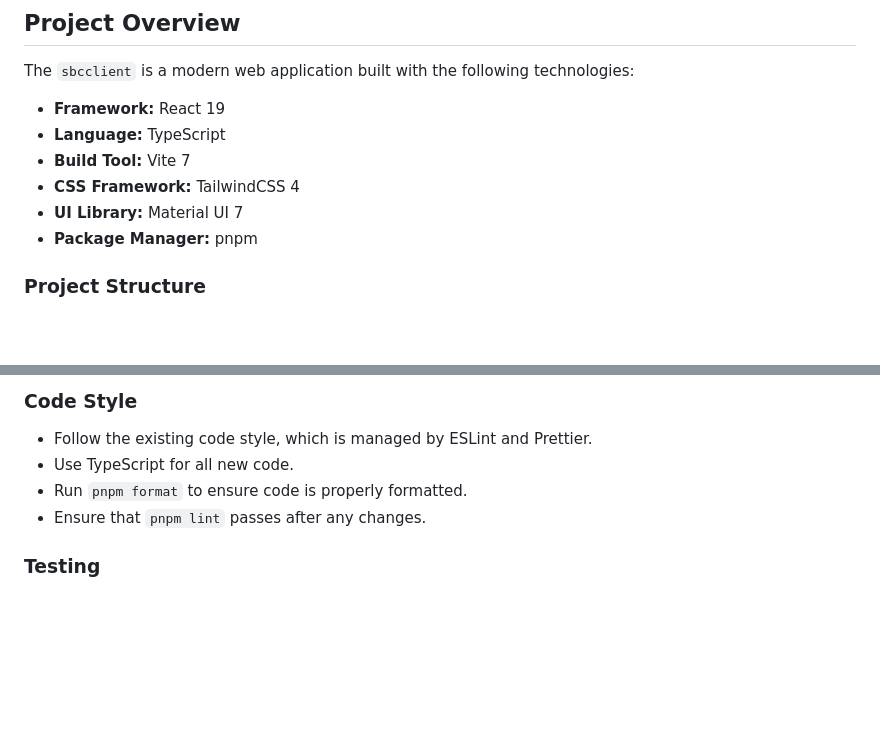
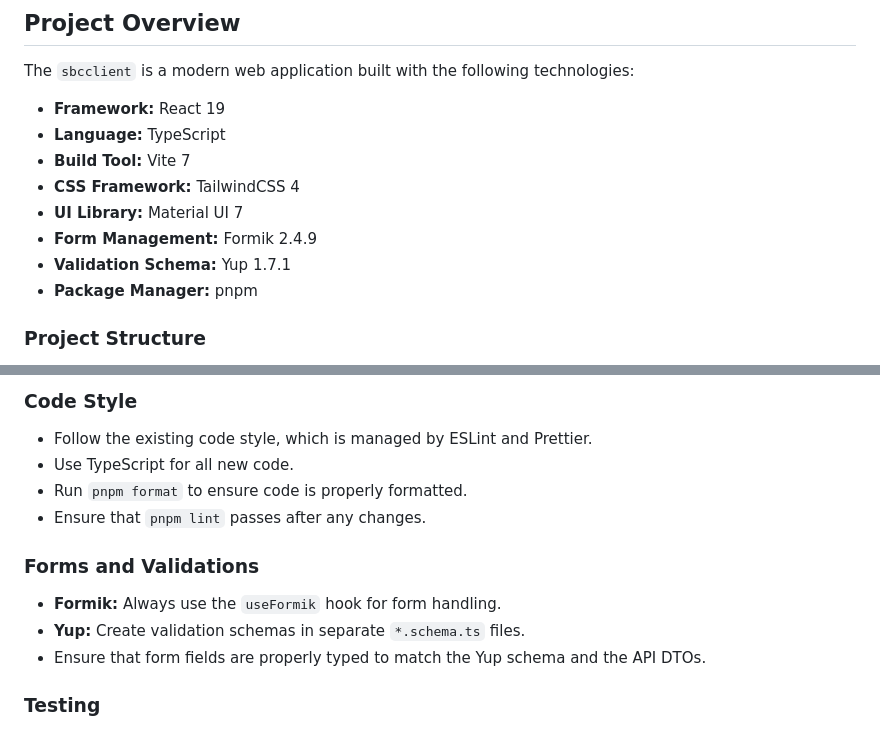
Before and after one commit to bgaitanc/sbcclient, a Markdown page: .junie/guidelines.md, 2 parts joined by grey strips. GitHub-like rendering; blank space fills up the shorter version.

Commit message:
update guidelines

```diff
--- a/.junie/guidelines.md
+++ b/.junie/guidelines.md
@@ -11,6 +11,8 @@ The `sbcclient` is a modern web application built with the following technologie
 - **Build Tool:** Vite 7
 - **CSS Framework:** TailwindCSS 4
 - **UI Library:** Material UI 7
+- **Form Management:** Formik 2.4.9
+- **Validation Schema:** Yup 1.7.1
 - **Package Manager:** pnpm
 
 ### Project Structure
@@ -54,6 +56,12 @@ The `sbcclient` is a modern web application built with the following technologie
 - Run `pnpm format` to ensure code is properly formatted.
 - Ensure that `pnpm lint` passes after any changes.
 
+### Forms and Validations
+
+- **Formik:** Always use the `useFormik` hook for form handling.
+- **Yup:** Create validation schemas in separate `*.schema.ts` files.
+- Ensure that form fields are properly typed to match the Yup schema and the API DTOs.
+
 ### Testing
 
 - Currently, there is no testing framework configured in `package.json`. If you need to add tests, consider using Vitest as it integrates well with Vite.
```
